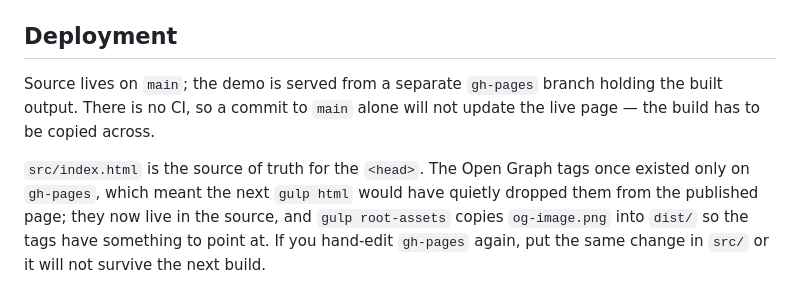
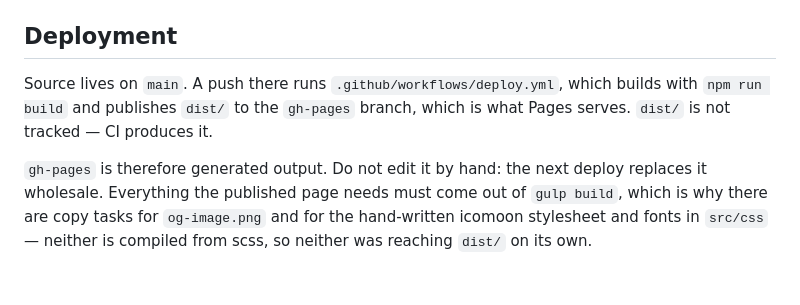
Before and after one commit to tecna-developer/ballons, a Markdown page: README.md, the part around the change. GitHub-like rendering.

Commit message:
Document the CI deploy in the README
Co-Authored-By: Claude Opus 5 <noreply@anthropic.com>

```diff
--- a/README.md
+++ b/README.md
@@ -87,12 +87,12 @@ fixed `padding-inline: 5rem` while several blocks are sized independently of it.
 
 ## Deployment
 
-Source lives on `main`; the demo is served from a separate `gh-pages` branch holding the
-built output. There is no CI, so a commit to `main` alone will not update the live page —
-the build has to be copied across.
+Source lives on `main`. A push there runs `.github/workflows/deploy.yml`, which builds with
+`npm run build` and publishes `dist/` to the `gh-pages` branch, which is what Pages serves.
+`dist/` is not tracked — CI produces it.
 
-`src/index.html` is the source of truth for the `<head>`. The Open Graph tags once existed
-only on `gh-pages`, which meant the next `gulp html` would have quietly dropped them from
-the published page; they now live in the source, and `gulp root-assets` copies `og-image.png`
-into `dist/` so the tags have something to point at. If you hand-edit `gh-pages` again, put
-the same change in `src/` or it will not survive the next build.
+`gh-pages` is therefore generated output. Do not edit it by hand: the next deploy replaces
+it wholesale. Everything the published page needs must come out of `gulp build`, which is
+why there are copy tasks for `og-image.png` and for the hand-written icomoon stylesheet and
+fonts in `src/css` — neither is compiled from scss, so neither was reaching `dist/` on its
+own.
```
